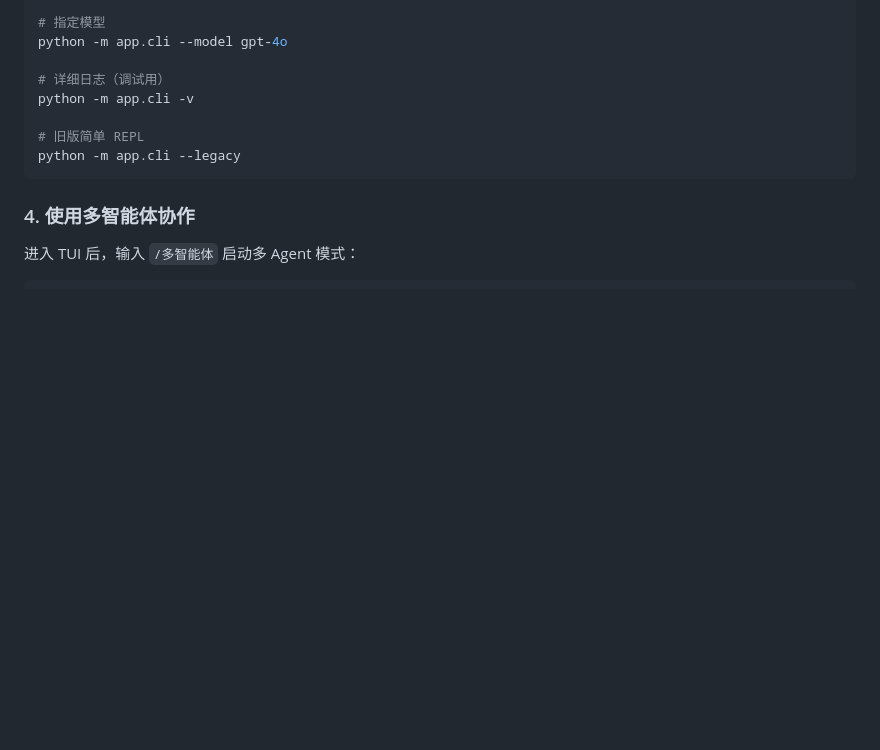
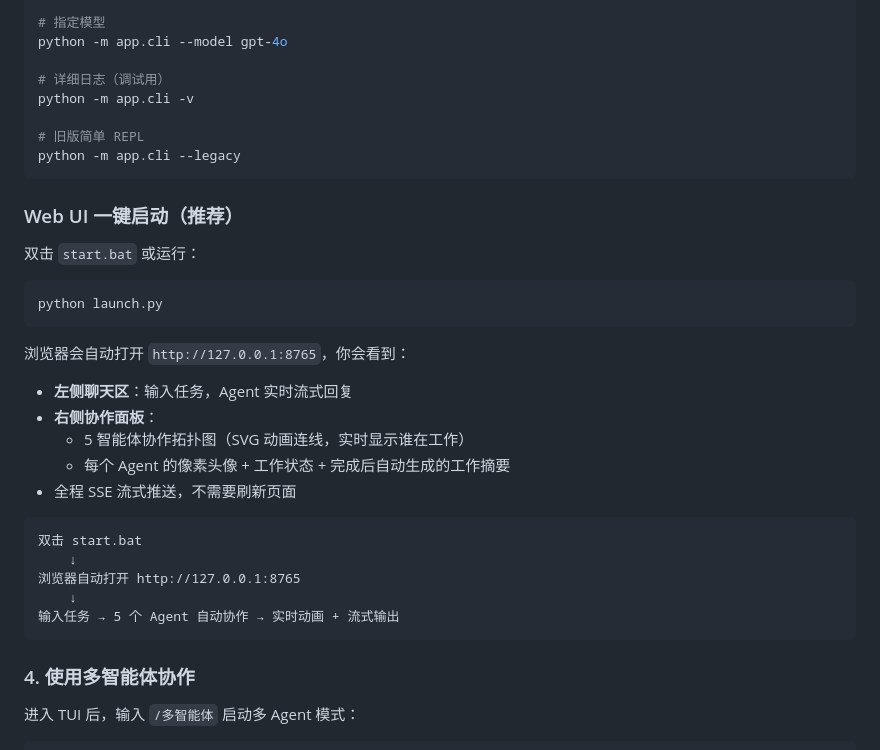
Before and after one commit to Yang1999code/controllable-agent, a Markdown page: README.md, the part around the change. Drawn GitHub-style; blank space fills up the shorter version.

Commit message:
docs: README 新增 Web UI 一键启动说明
- 添加 start.bat / launch.py 启动方式
- 描述前端面板布局（聊天区 + 协作拓扑图 + Agent 摘要）

````diff
--- a/README.md
+++ b/README.md
@@ -230,6 +230,30 @@ python -m app.cli -v
 python -m app.cli --legacy
 ```
 
+### Web UI 一键启动（推荐）
+
+双击 `start.bat` 或运行：
+
+```bash
+python launch.py
+```
+
+浏览器会自动打开 `http://127.0.0.1:8765`，你会看到：
+
+- **左侧聊天区**：输入任务，Agent 实时流式回复
+- **右侧协作面板**：
+  - 5 智能体协作拓扑图（SVG 动画连线，实时显示谁在工作）
+  - 每个 Agent 的像素头像 + 工作状态 + 完成后自动生成的工作摘要
+- 全程 SSE 流式推送，不需要刷新页面
+
+```
+双击 start.bat
+    ↓
+浏览器自动打开 http://127.0.0.1:8765
+    ↓
+输入任务 → 5 个 Agent 自动协作 → 实时动画 + 流式输出
+```
+
 ### 4. 使用多智能体协作
 
 进入 TUI 后，输入 `/多智能体` 启动多 Agent 模式：
````
